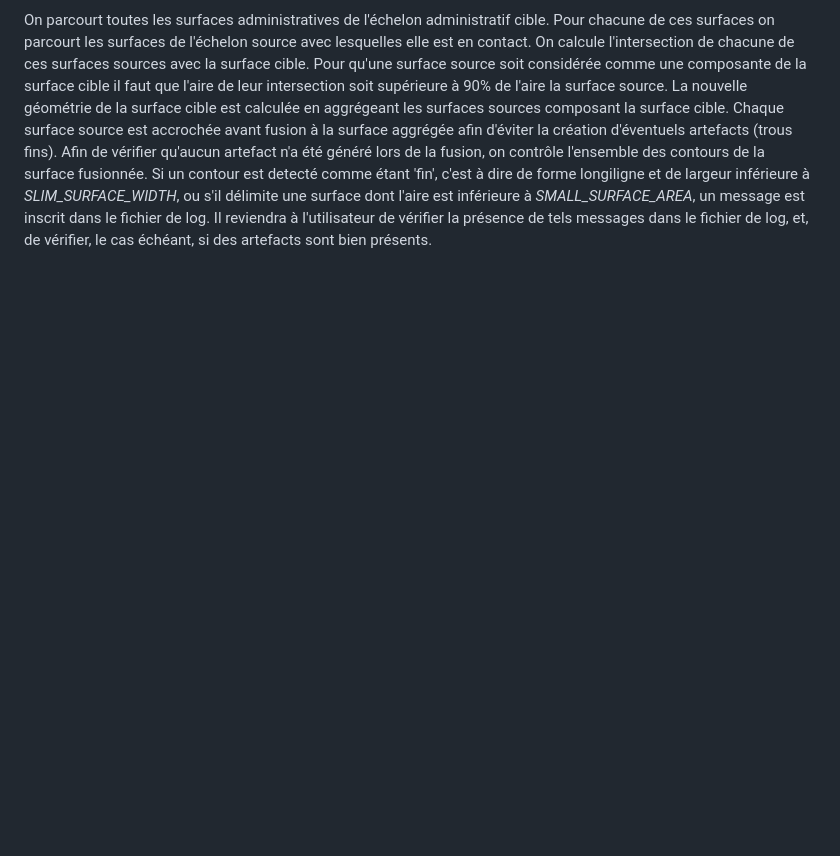
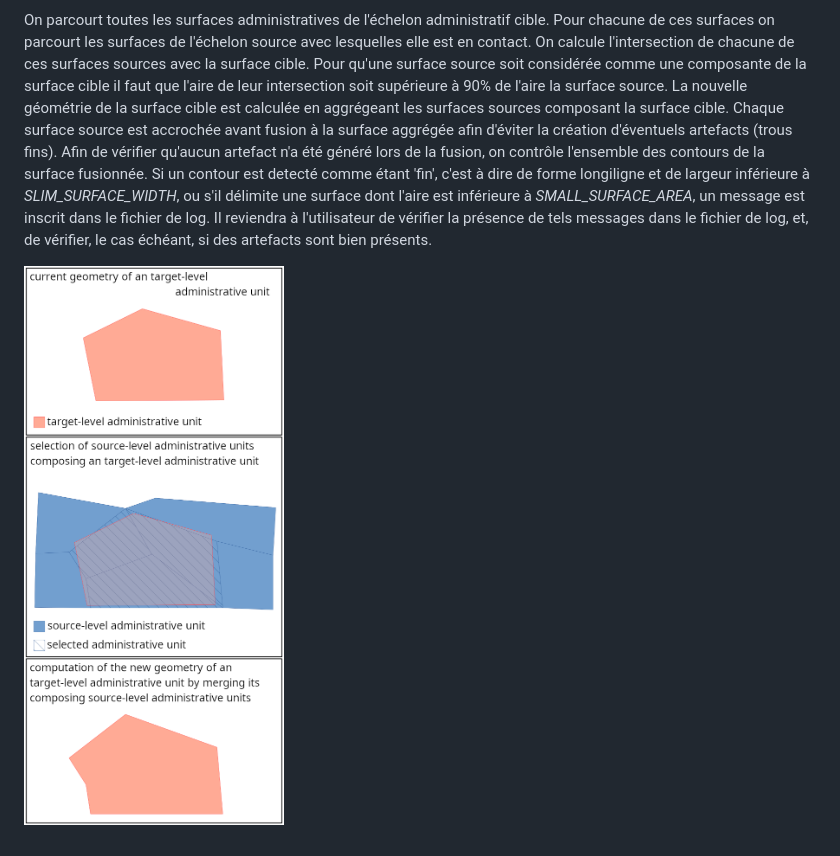
Before and after one commit to openmapsforeurope2/au_merging, a Markdown page: docs/developer-guide.md, the part around the change. GitHub-like rendering; pictures changed too: docs/images/au_merging_with_key.png (added); blank space fills up the shorter version.

Commit message:
ajout doc

```diff
--- a/docs/developer-guide.md
+++ b/docs/developer-guide.md
@@ -97,3 +97,5 @@ Paramètre utilisés:
 On parcourt toutes les surfaces administratives de l'échelon administratif cible. Pour chacune de ces surfaces on parcourt les surfaces de l'échelon source avec lesquelles elle est en contact. On calcule l'intersection de chacune de ces surfaces sources avec la surface cible. Pour qu'une surface source soit considérée comme une composante de la surface cible il faut que l'aire de leur intersection soit supérieure à 90% de l'aire la surface source.
 La nouvelle géométrie de la surface cible est calculée en aggrégeant les surfaces sources composant la surface cible. Chaque surface source est accrochée avant fusion à la surface aggrégée afin d'éviter la création d'éventuels artefacts (trous fins).
 Afin de vérifier qu'aucun artefact n'a été généré lors de la fusion, on contrôle l'ensemble des contours de la surface fusionnée. Si un contour est detecté comme étant 'fin', c'est à dire de forme longiligne et de largeur inférieure à _SLIM_SURFACE_WIDTH_, ou s'il délimite une surface dont l'aire est inférieure à _SMALL_SURFACE_AREA_, un message est inscrit dans le fichier de log. Il reviendra à l'utilisateur de vérifier la présence de tels messages dans le fichier de log, et, de vérifier, le cas échéant, si des artefacts sont bien présents.
+
+![au_merging_with_key](images/au_merging_with_key.png)
```
Also changed, not shown: docs/images/au_merging.png (added).
